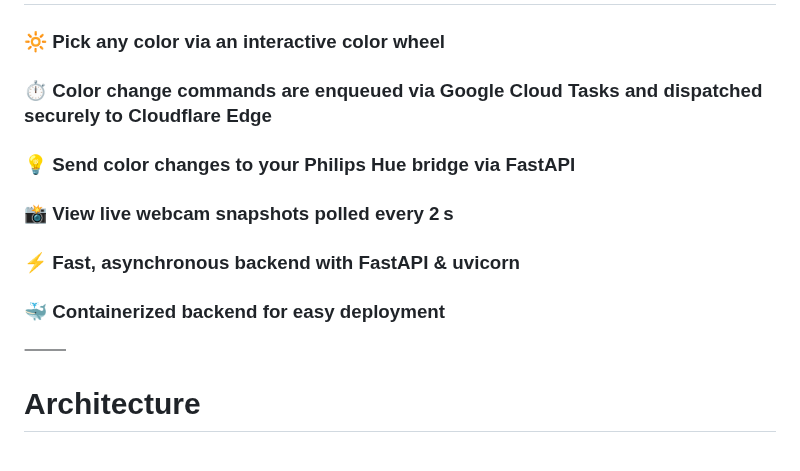
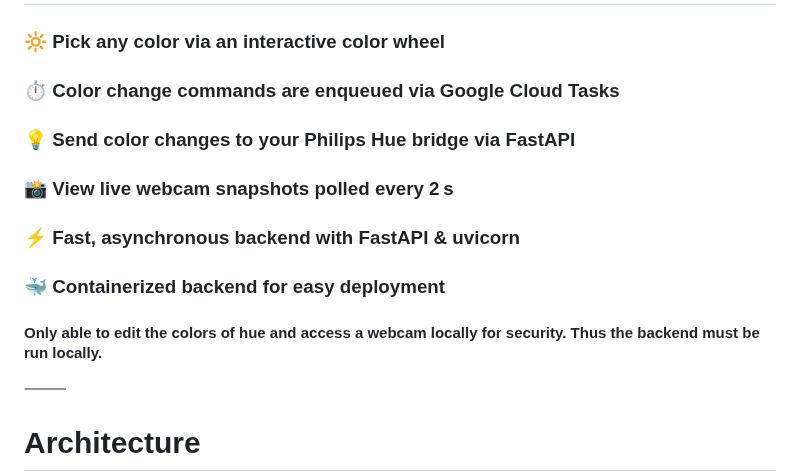
Before and after one commit to zwingthomas/LightsOn, a Markdown page: README.md, the part around the change. GitHub-like rendering; blank space fills up the shorter version.

Commit message:
Documentation

```diff
--- a/README.md
+++ b/README.md
@@ -16,11 +16,12 @@ LightsOn is a simple web app that lets you pick colors for your Philips Hue ligh
 
 # Features
 ### 🔆 Pick any color via an interactive color wheel
-### ⏱️ Color change commands are enqueued via Google Cloud Tasks and dispatched securely to Cloudflare Edge
+### ⏱️ Color change commands are enqueued via Google Cloud Tasks
 ### 💡 Send color changes to your Philips Hue bridge via FastAPI
 ### 📸 View live webcam snapshots polled every 2 s
 ### ⚡ Fast, asynchronous backend with FastAPI & uvicorn
 ### 🐳 Containerized backend for easy deployment
+#### Only able to edit the colors of hue and access a webcam locally for security. Thus the backend must be run locally.
 
 ⸻
 
```
